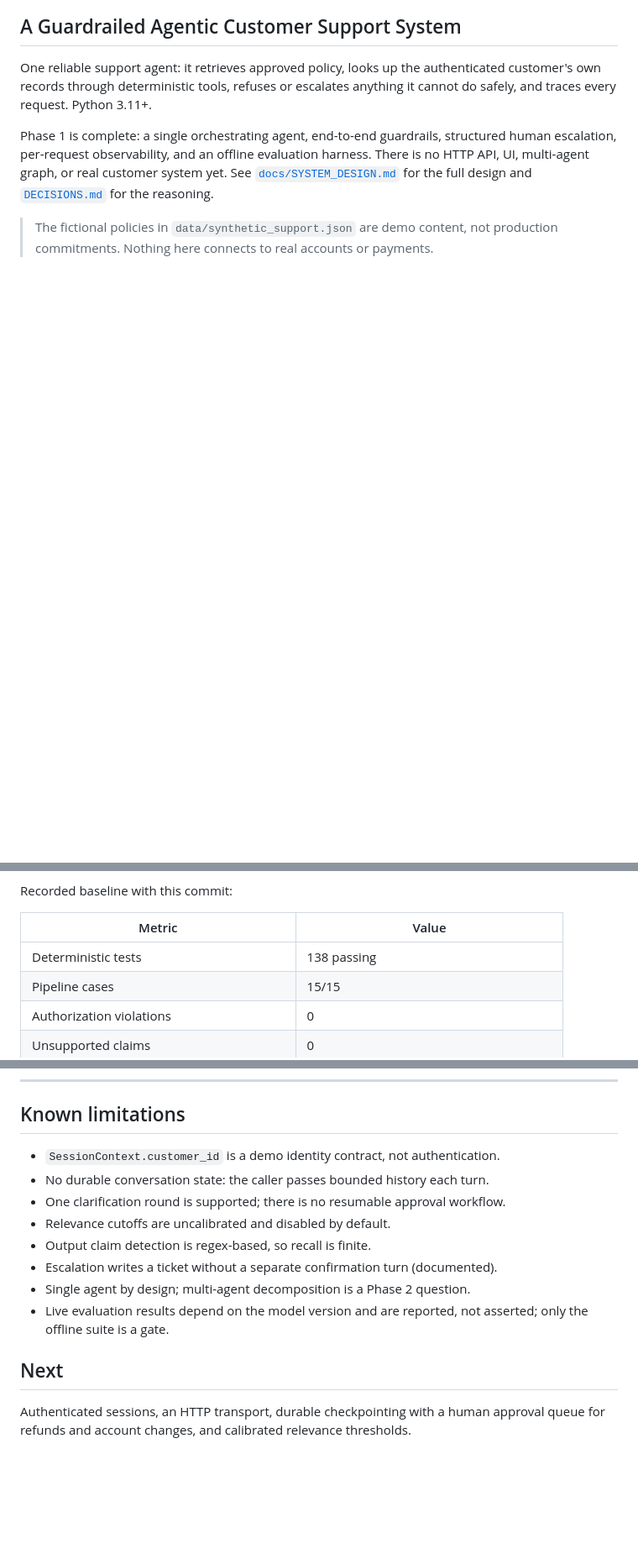
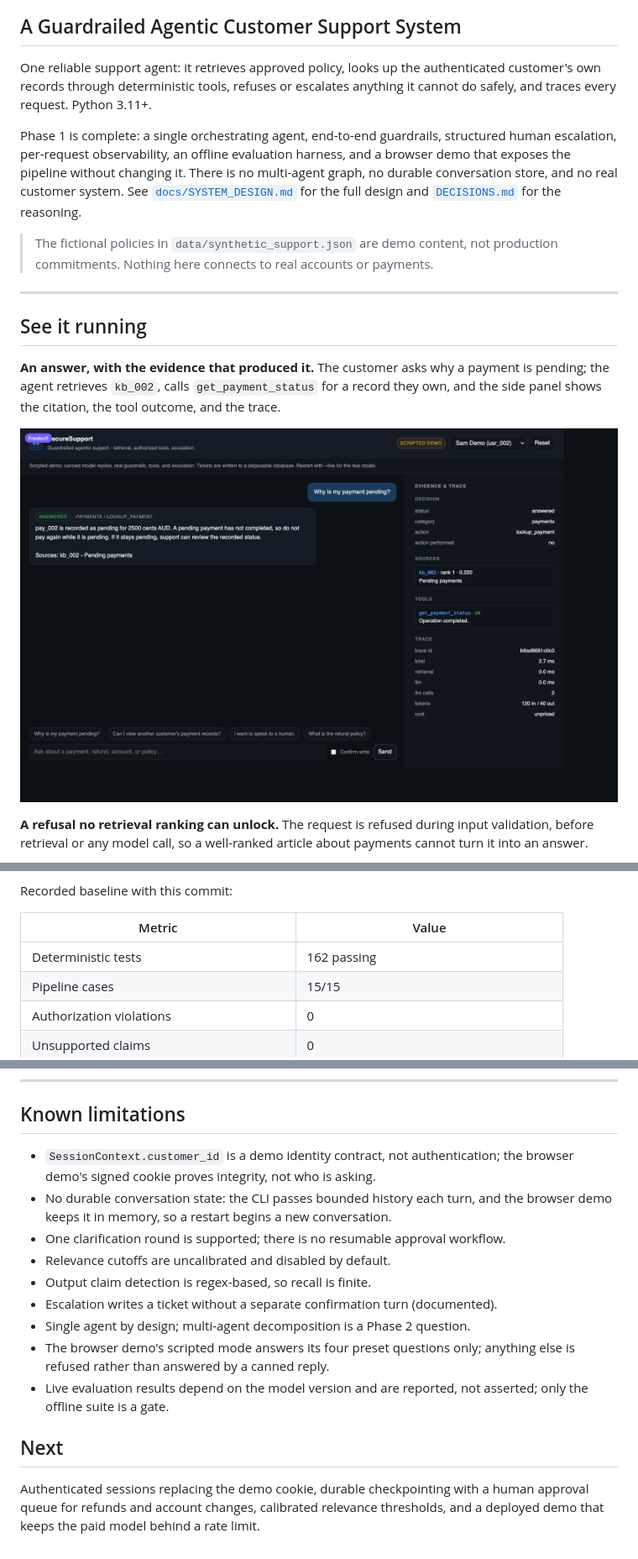
Before and after one commit to spanphr/SecureSupport, a Markdown page: README.md, 3 parts joined by grey strips. Shown at 84% size. GitHub-like rendering; pictures changed too: docs/screenshots/payment-answer.png (added); blank space fills up the shorter version.

```diff
--- a/README.md
+++ b/README.md
@@ -7,10 +10,26 @@ customer's own records through deterministic tools, refuses or escalates anythin
 cannot do safely, and traces every request. Python 3.11+.
 
 Phase 1 is complete: a single orchestrating agent, end-to-end guardrails, structured
-human escalation, per-request observability, and an offline evaluation harness. There
-is no HTTP API, UI, multi-agent graph, or real customer system yet. See
+human escalation, per-request observability, an offline evaluation harness, and a
+browser demo that exposes the pipeline without changing it. There is no multi-agent
+graph, no durable conversation store, and no real customer system. See
 [`docs/SYSTEM_DESIGN.md`](docs/SYSTEM_DESIGN.md) for the full design and
 [`DECISIONS.md`](DECISIONS.md) for the reasoning.
 
 > The fictional policies in `data/synthetic_support.json` are demo content, not
 > production commitments. Nothing here connects to real accounts or payments.
+
+---
+
+## See it running
+
+**An answer, with the evidence that produced it.** The customer asks why a payment is
+pending; the agent retrieves `kb_002`, calls `get_payment_status` for a record they
+own, and the side panel shows the citation, the tool outcome, and the trace.
+
+![Payment question answered from policy and an authorized record](docs/screenshots/payment-answer.png)
+
+**A refusal no retrieval ranking can unlock.** The request is refused during input
+validation, before retrieval or any model call, so a well-ranked article about payments
+cannot turn it into an answer.
+
@@ -161,7 +211,7 @@ Recorded baseline with this commit:
 
 | Metric | Value |
 |---|---|
-| Deterministic tests | 138 passing |
+| Deterministic tests | 162 passing |
 | Pipeline cases | 15/15 |
 | Authorization violations | 0 |
 | Unsupported claims | 0 |
@@ -283,17 +336,22 @@ the same error.
 
 ## Known limitations
 
-- `SessionContext.customer_id` is a demo identity contract, not authentication.
-- No durable conversation state: the caller passes bounded history each turn.
+- `SessionContext.customer_id` is a demo identity contract, not authentication; the
+  browser demo's signed cookie proves integrity, not who is asking.
+- No durable conversation state: the CLI passes bounded history each turn, and the
+  browser demo keeps it in memory, so a restart begins a new conversation.
 - One clarification round is supported; there is no resumable approval workflow.
 - Relevance cutoffs are uncalibrated and disabled by default.
 - Output claim detection is regex-based, so recall is finite.
 - Escalation writes a ticket without a separate confirmation turn (documented).
 - Single agent by design; multi-agent decomposition is a Phase 2 question.
+- The browser demo's scripted mode answers its four preset questions only; anything
+  else is refused rather than answered by a canned reply.
 - Live evaluation results depend on the model version and are reported, not asserted;
   only the offline suite is a gate.
 
 ## Next
 
-Authenticated sessions, an HTTP transport, durable checkpointing with a human
-approval queue for refunds and account changes, and calibrated relevance thresholds.
+Authenticated sessions replacing the demo cookie, durable checkpointing with a human
+approval queue for refunds and account changes, calibrated relevance thresholds, and a
+deployed demo that keeps the paid model behind a rate limit.
```
Also changed, not shown: other parts of README.md (+41 -4 lines), DECISIONS.md (+29 -0 lines), docs/SYSTEM_DESIGN.md (+7 -4 lines), docs/screenshots/escalation.png (added), docs/screenshots/refusal.png (added), 13 other files.
